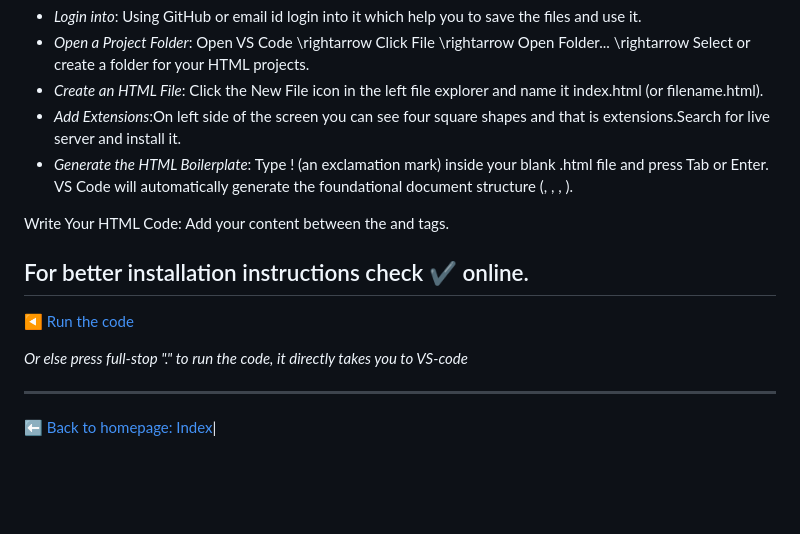
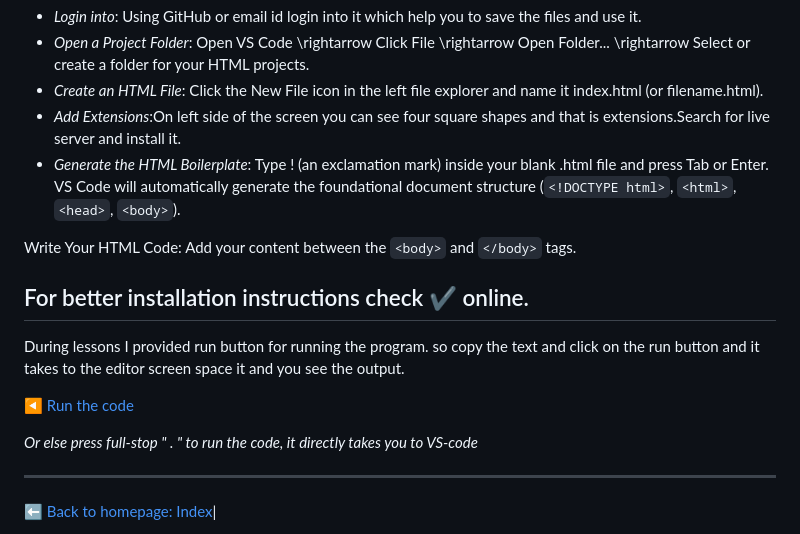
Before and after one commit to Meenakshi5055/mastering_html, a Markdown page: introduction-to-html.md, the part around the change. GitHub-like rendering; blank space fills up the shorter version.

```diff
--- a/introduction-to-html.md
+++ b/introduction-to-html.md
@@ -65,16 +65,18 @@ Download and install Visual Studio Code from code.visualstudio.com.
 * *Open a Project Folder*: Open VS Code \rightarrow Click File \rightarrow Open Folder... \rightarrow Select or create a folder for your HTML projects.
 * *Create an HTML File*: Click the New File icon in the left file explorer and name it index.html (or filename.html).
 * *Add Extensions*:On left side of the screen you can see four square shapes and that is extensions.Search for live server and install it.
-* *Generate the HTML Boilerplate*: Type ! (an exclamation mark) inside your blank .html file and press Tab or Enter. VS Code will automatically generate the foundational document structure (<!DOCTYPE html>, <html>, <head>, <body>).
+* *Generate the HTML Boilerplate*: Type ! (an exclamation mark) inside your blank .html file and press Tab or Enter. VS Code will automatically generate the foundational document structure (`<!DOCTYPE html>`, `<html>`, `<head>`, `<body>`).
 
-Write Your HTML Code: Add your content between the <body> and </body> tags.
+Write Your HTML Code: Add your content between the `<body>` and `</body>` tags.
 
 For better installation instructions check ✔️ online.
 ---
 
+During lessons I provided run button for running the program. so copy the text and click on the run button and it takes to the editor screen space it and you see the output.
+
 [◀️ Run the code](https://meenakshi5055.github.io/mastering_html/)
 
-*Or else press full-stop "." to run the code, it directly takes you to VS-code*
+*Or else press full-stop " . " to run the code, it directly takes you to VS-code*
 
 ---
 
```
